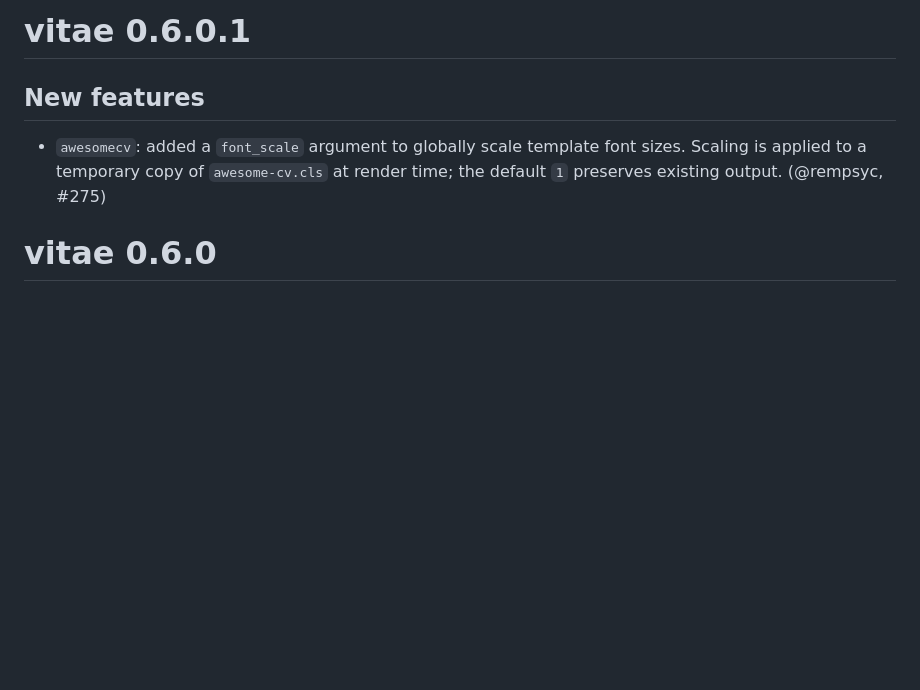
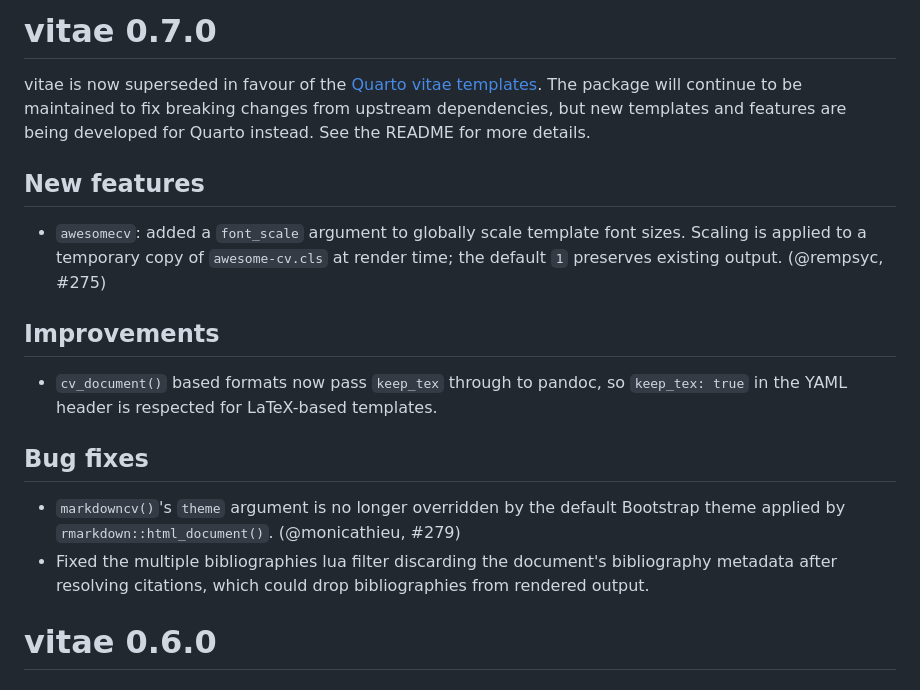
Before and after one commit to mitchelloharawild/vitae, a Markdown page: NEWS.md, the part around the change. Rendered like a GitHub page; blank space fills up the shorter version.

Commit message:
Update NEWS for CRAN release

```diff
--- a/NEWS.md
+++ b/NEWS.md
@@ -1,10 +1,28 @@
-# vitae 0.6.0.1
+# vitae 0.7.0
+
+vitae is now superseded in favour of the [Quarto vitae templates](https://github.com/quarto-vitae).
+The package will continue to be maintained to fix breaking changes from upstream
+dependencies, but new templates and features are being developed for Quarto instead.
+See the README for more details.
 
 ## New features
 
 * `awesomecv`: added a `font_scale` argument to globally scale template font sizes.
   Scaling is applied to a temporary copy of `awesome-cv.cls` at render time; the
   default `1` preserves existing output. (@rempsyc, #275)
+
+## Improvements
+
+* `cv_document()` based formats now pass `keep_tex` through to pandoc, so
+  `keep_tex: true` in the YAML header is respected for LaTeX-based templates.
+
+## Bug fixes
+
+* `markdowncv()`'s `theme` argument is no longer overridden by the default
+  Bootstrap theme applied by `rmarkdown::html_document()`. (@monicathieu, #279)
+* Fixed the multiple bibliographies lua filter discarding the document's
+  bibliography metadata after resolving citations, which could drop
+  bibliographies from rendered output.
 
 # vitae 0.6.0
 
```
